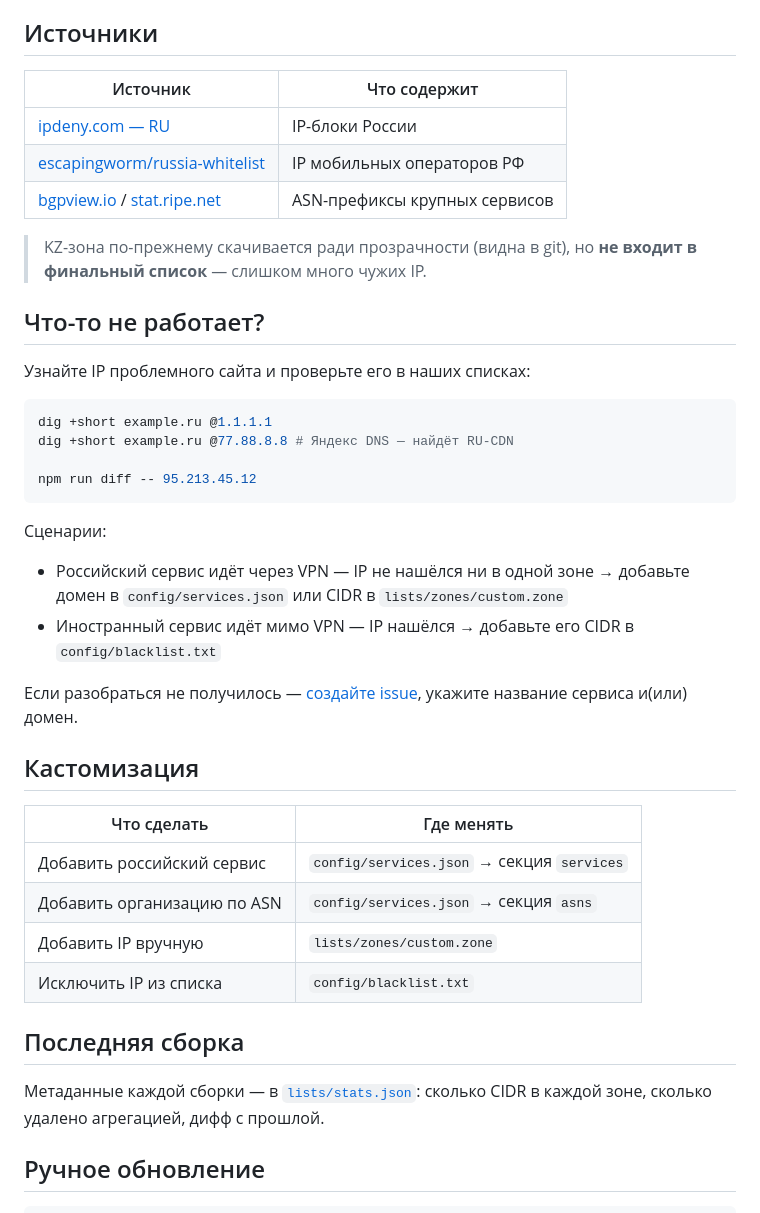
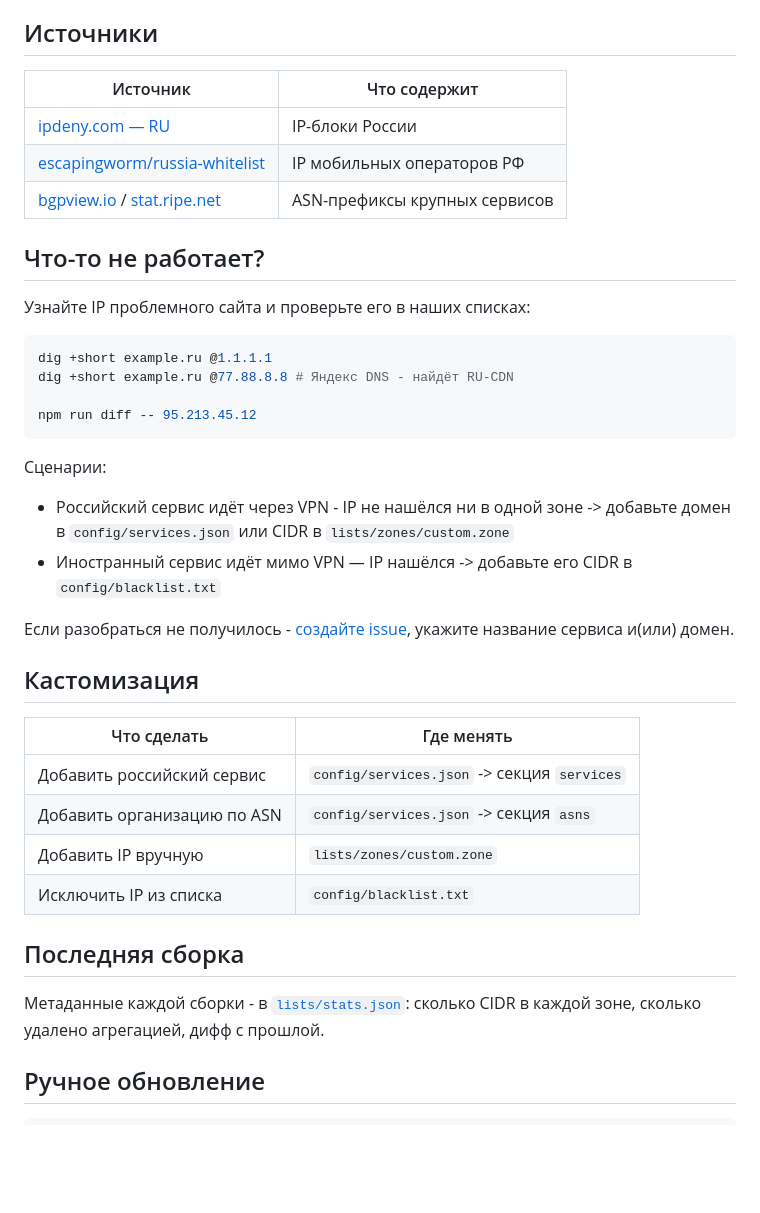
Before and after one commit to kyoresuas/amnezia-split-tunneling, a Markdown page: README.md, the part around the change. GitHub-like rendering; blank space fills up the shorter version.

Commit message:
refactor

````diff
--- a/README.md
+++ b/README.md
@@ -28,13 +28,11 @@ https://github.com/kyoresuas/amnezia-split-tunneling/releases/latest/download/ru
 
 ## Источники
 
-| Источник                                                                              | Что содержит               |
-| ------------------------------------------------------------------------------------- | -------------------------- |
-| [ipdeny.com — RU](https://www.ipdeny.com/ipblocks/data/aggregated/ru-aggregated.zone) | IP-блоки России            |
-| [escapingworm/russia-whitelist](https://github.com/escapingworm/russia-whitelist)     | IP мобильных операторов РФ |
+| Источник                                                                              | Что содержит                  |
+| ------------------------------------------------------------------------------------- | ----------------------------- |
+| [ipdeny.com — RU](https://www.ipdeny.com/ipblocks/data/aggregated/ru-aggregated.zone) | IP-блоки России               |
+| [escapingworm/russia-whitelist](https://github.com/escapingworm/russia-whitelist)     | IP мобильных операторов РФ    |
 | [bgpview.io](https://bgpview.io/) / [stat.ripe.net](https://stat.ripe.net/)           | ASN-префиксы крупных сервисов |
-
-> KZ-зона по-прежнему скачивается ради прозрачности (видна в git), но **не входит в финальный список** — слишком много чужих IP.
 
 ## Что-то не работает?
 
@@ -42,32 +40,32 @@ https://github.com/kyoresuas/amnezia-split-tunneling/releases/latest/download/ru
 
 ```bash
 dig +short example.ru @1.1.1.1
-dig +short example.ru @77.88.8.8 # Яндекс DNS — найдёт RU-CDN
+dig +short example.ru @77.88.8.8 # Яндекс DNS - найдёт RU-CDN
 
 npm run diff -- 95.213.45.12
 ```
 
 Сценарии:
 
-- Российский сервис идёт через VPN — IP не нашёлся ни в одной зоне →
+- Российский сервис идёт через VPN - IP не нашёлся ни в одной зоне ->
   добавьте домен в `config/services.json` или CIDR в `lists/zones/custom.zone`
-- Иностранный сервис идёт мимо VPN — IP нашёлся →
+- Иностранный сервис идёт мимо VPN — IP нашёлся ->
   добавьте его CIDR в `config/blacklist.txt`
 
-Если разобраться не получилось — [создайте issue](https://github.com/kyoresuas/amnezia-split-tunneling/issues/new), укажите название сервиса и(или) домен.
+Если разобраться не получилось - [создайте issue](https://github.com/kyoresuas/amnezia-split-tunneling/issues/new), укажите название сервиса и(или) домен.
 
 ## Кастомизация
 
-| Что сделать                 | Где менять                                 |
-| --------------------------- | ------------------------------------------ |
-| Добавить российский сервис  | `config/services.json` → секция `services` |
-| Добавить организацию по ASN | `config/services.json` → секция `asns`     |
-| Добавить IP вручную         | `lists/zones/custom.zone`                  |
-| Исключить IP из списка      | `config/blacklist.txt`                     |
+| Что сделать                 | Где менять                                  |
+| --------------------------- | ------------------------------------------- |
+| Добавить российский сервис  | `config/services.json` -> секция `services` |
+| Добавить организацию по ASN | `config/services.json` -> секция `asns`     |
+| Добавить IP вручную         | `lists/zones/custom.zone`                   |
+| Исключить IP из списка      | `config/blacklist.txt`                      |
 
 ## Последняя сборка
 
-Метаданные каждой сборки — в [`lists/stats.json`](lists/stats.json):
+Метаданные каждой сборки - в [`lists/stats.json`](lists/stats.json):
 сколько CIDR в каждой зоне, сколько удалено агрегацией, дифф с прошлой.
 
 ## Ручное обновление
````
